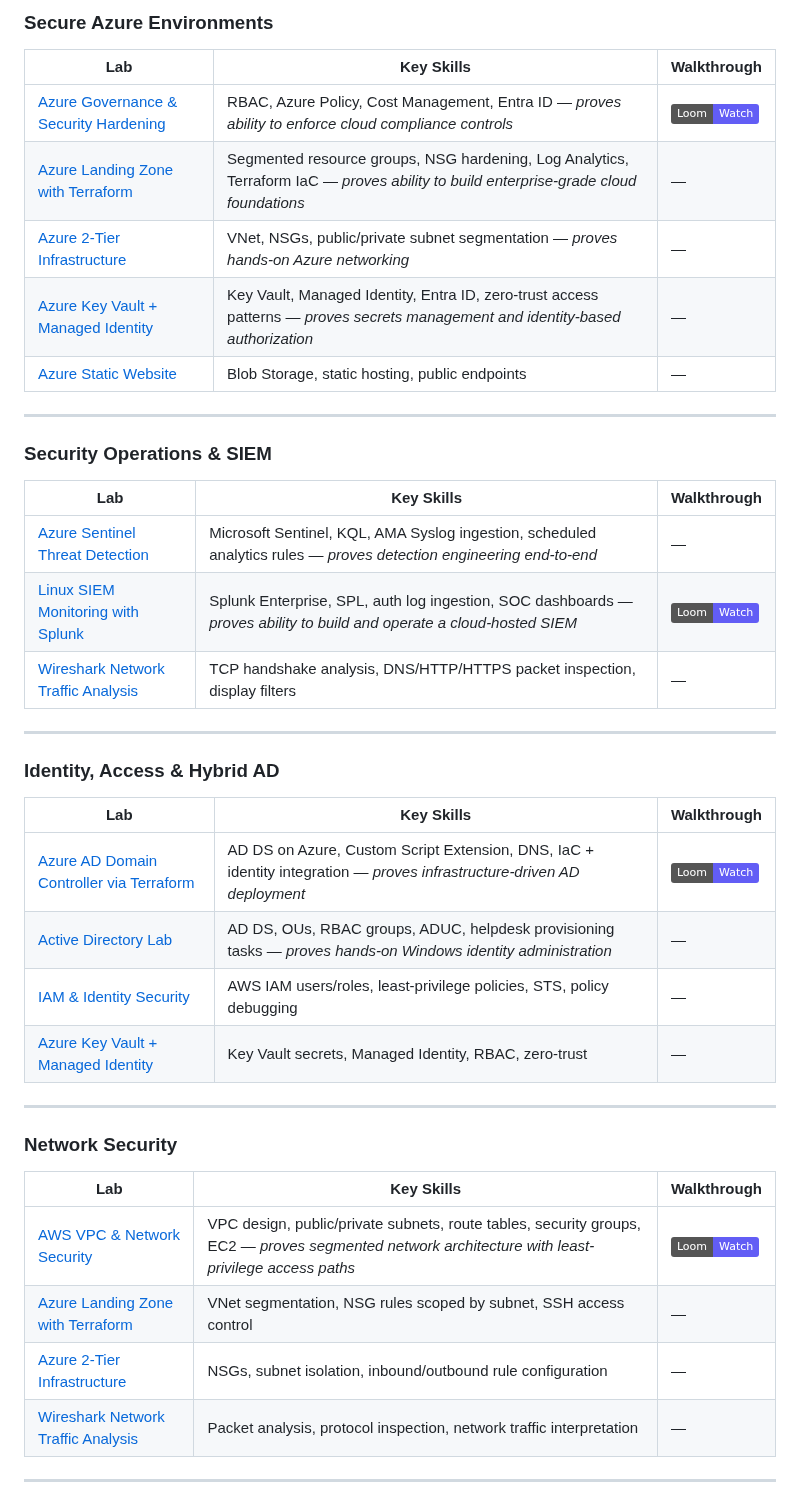
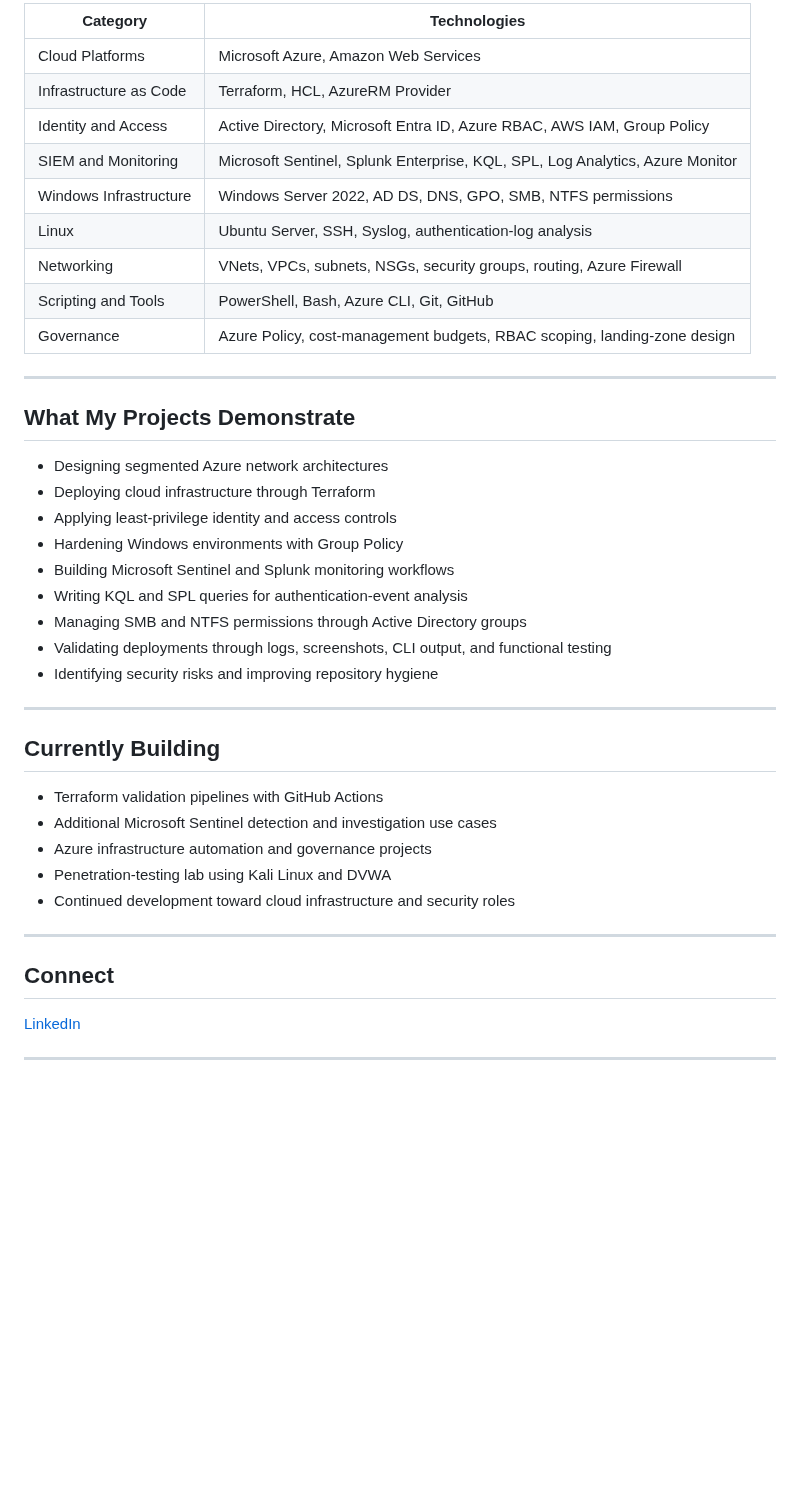
Before and after one commit to devinlaws50-wq/cyber-notes, a Markdown page: README.md, the part around one of its changes. Rendered like a GitHub page; badges without logos; blank space fills up the shorter version.

```diff
--- a/README.md
+++ b/README.md
@@ -58,45 +50,45 @@ Systems Administrator building toward Cloud Security Engineering. This repositor
 
-### Secure Azure Environments
-
-| Lab | Key Skills | Walkthrough |
-|-----|------------|-------------|
-| [Azure Governance & Security Hardening](week-11-azure-governance/README.md) | RBAC, Azure Policy, Cost Management, Entra ID — *proves ability to enforce cloud compliance controls* | [![Loom](https://img.shields.io/badge/Loom-Watch-625DF5?logo=loom&logoColor=white)](https://www.loom.com/share/placeholder) |
-| [Azure Landing Zone with Terraform](week-13-azure-landing-zone/README.md) | Segmented resource groups, NSG hardening, Log Analytics, Terraform IaC — *proves ability to build enterprise-grade cloud foundations* | — |
-| [Azure 2-Tier Infrastructure](week-07-azure-2tier-app/README.md) | VNet, NSGs, public/private subnet segmentation — *proves hands-on Azure networking* | — |
-| [Azure Key Vault + Managed Identity](week-08-azure-keyvault-identity/README.md) | Key Vault, Managed Identity, Entra ID, zero-trust access patterns — *proves secrets management and identity-based authorization* | — |
-| [Azure Static Website](week-06-azure-static-website/README.md) | Blob Storage, static hosting, public endpoints | — |
+| Category | Technologies |
+|---|---|
+| Cloud Platforms | Microsoft Azure, Amazon Web Services |
+| Infrastructure as Code | Terraform, HCL, AzureRM Provider |
+| Identity and Access | Active Directory, Microsoft Entra ID, Azure RBAC, AWS IAM, Group Policy |
+| SIEM and Monitoring | Microsoft Sentinel, Splunk Enterprise, KQL, SPL, Log Analytics, Azure Monitor |
+| Windows Infrastructure | Windows Server 2022, AD DS, DNS, GPO, SMB, NTFS permissions |
+| Linux | Ubuntu Server, SSH, Syslog, authentication-log analysis |
+| Networking | VNets, VPCs, subnets, NSGs, security groups, routing, Azure Firewall |
+| Scripting and Tools | PowerShell, Bash, Azure CLI, Git, GitHub |
+| Governance | Azure Policy, cost-management budgets, RBAC scoping, landing-zone design |
 
 ---
 
-### Security Operations & SIEM
+## What My Projects Demonstrate
 
-| Lab | Key Skills | Walkthrough |
-|-----|------------|-------------|
-| [Azure Sentinel Threat Detection](week-14-azure-sentinel-landing-zone/README.md) | Microsoft Sentinel, KQL, AMA Syslog ingestion, scheduled analytics rules — *proves detection engineering end-to-end* | — |
-| [Linux SIEM Monitoring with Splunk](week-12-splunk-siem-log-analysis/README.md) | Splunk Enterprise, SPL, auth log ingestion, SOC dashboards — *proves ability to build and operate a cloud-hosted SIEM* | [![Loom](https://img.shields.io/badge/Loom-Watch-625DF5?logo=loom&logoColor=white)](https://www.loom.com/share/092386194773439ba6963587796b24fb) |
-| [Wireshark Network Traffic Analysis](week-04-wireshark-network-analysis/README.md) | TCP handshake analysis, DNS/HTTP/HTTPS packet inspection, display filters | — |
+- Designing segmented Azure network architectures
+- Deploying cloud infrastructure through Terraform
+- Applying least-privilege identity and access controls
+- Hardening Windows environments with Group Policy
+- Building Microsoft Sentinel and Splunk monitoring workflows
+- Writing KQL and SPL queries for authentication-event analysis
+- Managing SMB and NTFS permissions through Active Directory groups
+- Validating deployments through logs, screenshots, CLI output, and functional testing
+- Identifying security risks and improving repository hygiene
 
 ---
 
-### Identity, Access & Hybrid AD
+## Currently Building
 
-| Lab | Key Skills | Walkthrough |
-|-----|------------|-------------|
-| [Azure AD Domain Controller via Terraform](week-10-azure-ad-domain-controller-terraform/README.md) | AD DS on Azure, Custom Script Extension, DNS, IaC + identity integration — *proves infrastructure-driven AD deployment* | [![Loom](https://img.shields.io/badge/Loom-Watch-625DF5?logo=loom&logoColor=white)](https://www.loom.com/share/4d86d952dc104aa296dde9d78cd17249) |
-| [Active Directory Lab](week-05-active-directory-lab/README.md) | AD DS, OUs, RBAC groups, ADUC, helpdesk provisioning tasks — *proves hands-on Windows identity administration* | — |
-| [IAM & Identity Security](week-02-iam/README.md) | AWS IAM users/roles, least-privilege policies, STS, policy debugging | — |
-| [Azure Key Vault + Managed Identity](week-08-azure-keyvault-identity/README.md) | Key Vault secrets, Managed Identity, RBAC, zero-trust | — |
+- Terraform validation pipelines with GitHub Actions
+- Additional Microsoft Sentinel detection and investigation use cases
+- Azure infrastructure automation and governance projects
+- Penetration-testing lab using Kali Linux and DVWA
+- Continued development toward cloud infrastructure and security roles
 
 ---
 
-### Network Security
+## Connect
 
-| Lab | Key Skills | Walkthrough |
-|-----|------------|-------------|
-| [AWS VPC & Network Security](week-03-vpc-networking/README.md) | VPC design, public/private subnets, route tables, security groups, EC2 — *proves segmented network architecture with least-privilege access paths* | [![Loom](https://img.shields.io/badge/Loom-Watch-625DF5?logo=loom&logoColor=white)](https://www.loom.com/share/a25835f7ad6c4cad99b83d215b7ee036) |
-| [Azure Landing Zone with Terraform](week-13-azure-landing-zone/README.md) | VNet segmentation, NSG rules scoped by subnet, SSH access control | — |
-| [Azure 2-Tier Infrastructure](week-07-azure-2tier-app/README.md) | NSGs, subnet isolation, inbound/outbound rule configuration | — |
-| [Wireshark Network Traffic Analysis](week-04-wireshark-network-analysis/README.md) | Packet analysis, protocol inspection, network traffic interpretation | — |
+[LinkedIn](https://www.linkedin.com/in/dlaws2030)
 
 ---
 
```
Also changed, not shown: other parts of README.md (+32 -72 lines).
